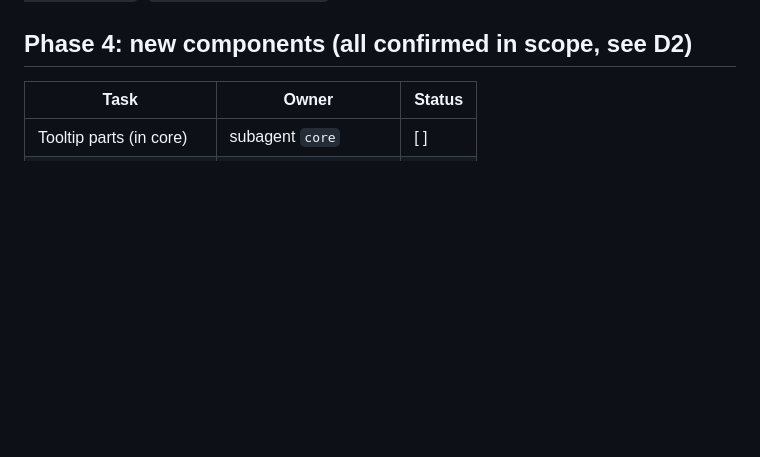
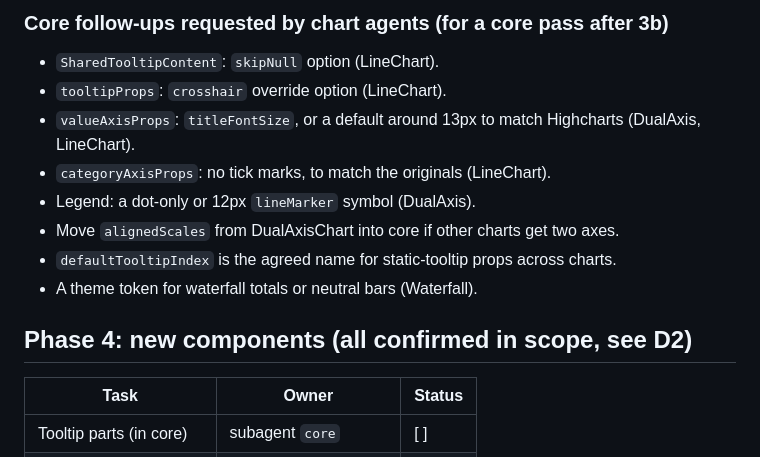
Before and after one commit to McCReuben/chart-kit, a Markdown page: docs/rebuild-plan.md, the part around one of its changes. GitHub-like rendering; blank space fills up the shorter version.

```diff
--- a/docs/rebuild-plan.md
+++ b/docs/rebuild-plan.md
@@ -70,3 +118,12 @@ report format, plus a chart-specific feature list. Each builds Storybook into it
+### Core follow-ups requested by chart agents (for a core pass after 3b)
+- `SharedTooltipContent`: `skipNull` option (LineChart).
+- `tooltipProps`: `crosshair` override option (LineChart).
+- `valueAxisProps`: `titleFontSize`, or a default around 13px to match Highcharts (DualAxis, LineChart).
+- `categoryAxisProps`: no tick marks, to match the originals (LineChart).
+- Legend: a dot-only or 12px `lineMarker` symbol (DualAxis).
+- Move `alignedScales` from DualAxisChart into core if other charts get two axes.
+- `defaultTooltipIndex` is the agreed name for static-tooltip props across charts.
+- A theme token for waterfall totals or neutral bars (Waterfall).
 
 ## Phase 4: new components (all confirmed in scope, see D2)
 
```
Also changed, not shown: other parts of docs/rebuild-plan.md (+51 -3 lines).
